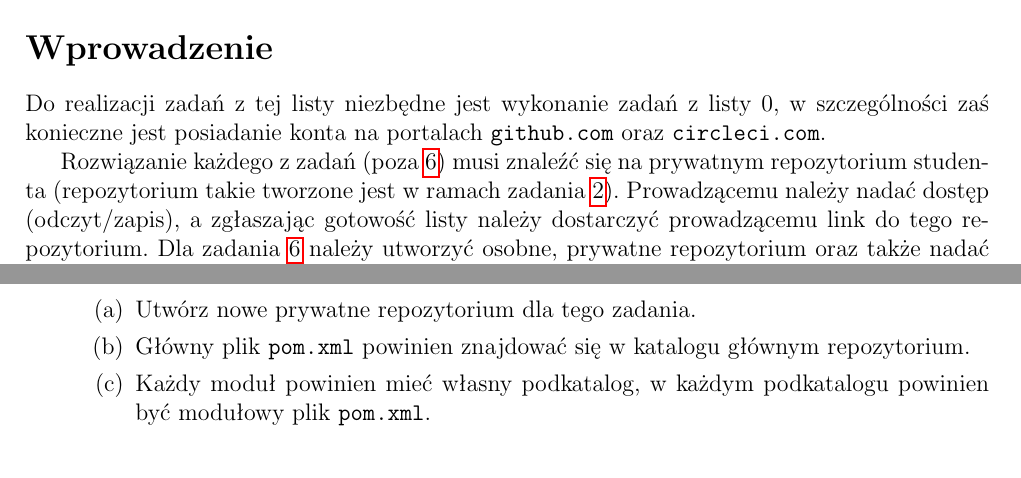
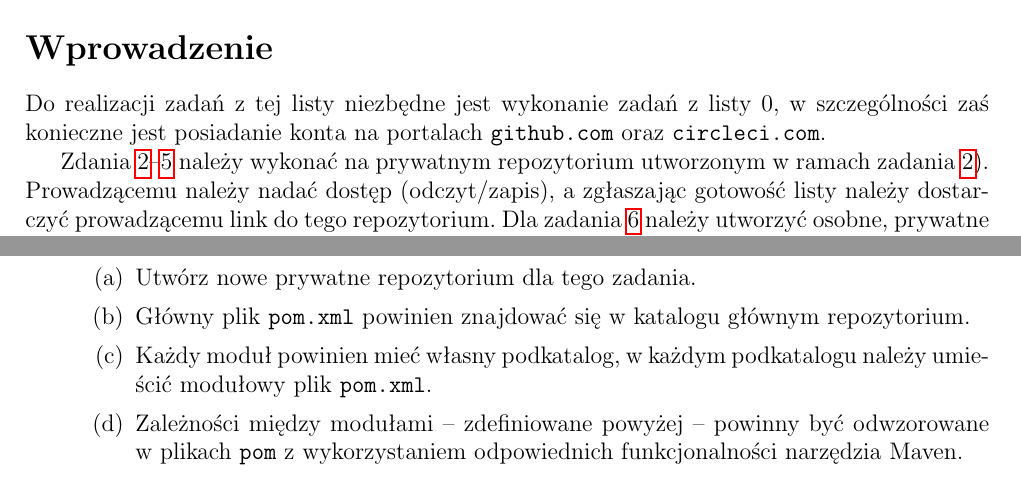
Before and after one commit to pwr-piisw/materialy, a LaTeX document (tex/lista_1.tex): two parts of pages 1 and 2 of 2 before the commit and two parts of pages 1 and 2 of 3 after it, joined at a grey line, cut so that both start at the same text. Compiled offline with pdfLaTeX.

Commit message:
poprawki w listach

```diff
--- a/tex/lista_1.tex
+++ b/tex/lista_1.tex
@@ -13,7 +13,7 @@
     \section*{Wprowadzenie}
         Do realizacji zadań z~tej listy niezbędne jest wykonanie zadań z~listy~0, w~szczególności zaś konieczne jest posiadanie konta na portalach \texttt{github.com} oraz \texttt{circleci.com}.
 
-        Rozwiązanie każdego z~zadań (poza \ref{exc:maven}) musi znaleźć się na prywatnym repozytorium studenta (repozytorium takie tworzone jest w~ramach zadania~\ref{exc:git-repo}). Prowadzącemu należy nadać dostęp (odczyt/zapis), a zgłaszając gotowość listy należy dostarczyć prowadzącemu link do tego repozytorium. Dla zadania \ref{exc:maven} należy utworzyć osobne, prywatne repozytorium oraz także nadać prowadzącemu odpowiednie uprawnienia.
+        Zdania~\ref{exc:git-repo}--\ref{exc:travis-ci} należy wykonać na prywatnym repozytorium utworzonym w~ramach zadania~\ref{exc:git-repo}). Prowadzącemu należy nadać dostęp (odczyt/zapis), a~zgłaszając gotowość listy należy dostarczyć prowadzącemu link do tego repozytorium. Dla zadania \ref{exc:maven} należy utworzyć osobne, prywatne repozytorium oraz także nadać prowadzącemu odpowiednie uprawnienia.
 
     \section*{Oceny}
     \begin{tabular}{|l|c|c|c|c|c|c|}
@@ -75,7 +75,8 @@
             \begin{enumerate}
                 \item Utwórz nowe prywatne repozytorium dla tego zadania.
                 \item Główny plik \texttt{pom.xml} powinien znajdować się w~katalogu głównym repozytorium.
-                \item Każdy moduł powinien mieć własny podkatalog, w~każdym podkatalogu powinien być modułowy plik \texttt{pom.xml}.
+                \item Każdy moduł powinien mieć własny podkatalog, w~każdym podkatalogu należy umieścić modułowy plik \texttt{pom.xml}.
+                \item Zależności między modułami -- zdefiniowane powyżej -- powinny być odwzorowane w~plikach \texttt{pom} z wykorzystaniem odpowiednich funkcjonalności narzędzia Maven.
                 \item Zintegruj powstały projekt z środowiskiem CircleCI (użyj odpowiedniego obrazu, na którym dostępna jest odpowiednia wersja Javy oraz Mavena).
                 \item Akceptowalne jest użycie mvnw (Maven Wrapper).
             \end{enumerate}
```
Also changed, not shown: tex/lista_2.tex (+4 -3 lines).
